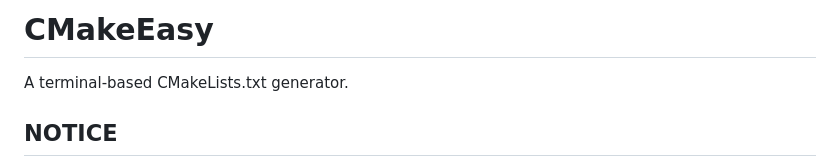
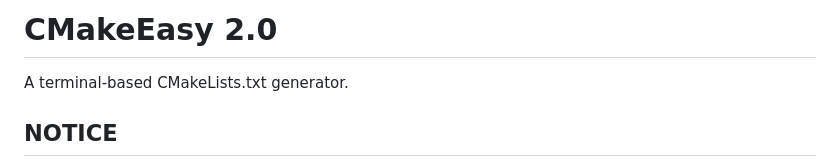
Before and after one commit to DreamHollow/CMakeEasy, a Markdown page: README.md, the part around the change. Rendered like a GitHub page.

Commit message:
README.md: Version update

```diff
--- a/README.md
+++ b/README.md
@@ -1,4 +1,4 @@
-# CMakeEasy
+# CMakeEasy 2.0
 A terminal-based CMakeLists.txt generator.
 
 NOTICE
```
